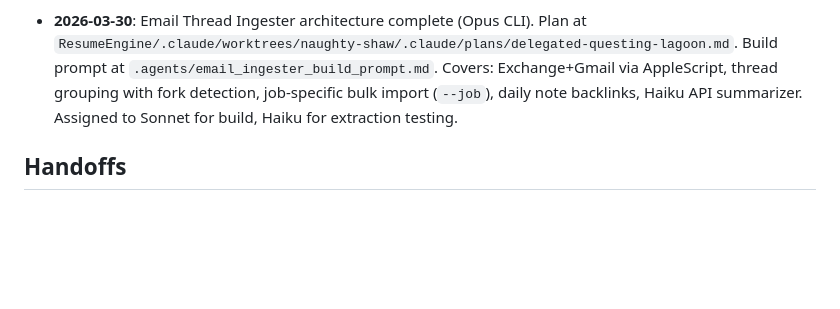
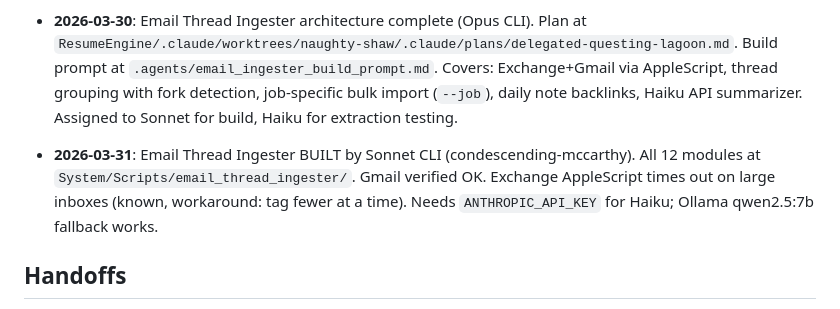
Before and after one commit to eiriktheyounger/theVault, a Markdown page: .agents/SHARED_CONTEXT.md, the part around the change. GitHub-like rendering; blank space fills up the shorter version.

Commit message:
auto: 2026-03-31_08:20:51

```diff
--- a/.agents/SHARED_CONTEXT.md
+++ b/.agents/SHARED_CONTEXT.md
@@ -22,6 +22,7 @@ _All Claude sessions (Desktop Opus/Sonnet/Haiku + CLI) should read this at start
 
 - **2026-03-30**: Auto-sync system built — `sync_session_state.sh` + PostToolUse/Stop hooks auto-generate `.agents/SESSION_STATE.md` from CLI memory. Desktop sessions read SESSION_STATE.md for consolidated view.
 - **2026-03-30**: Email Thread Ingester architecture complete (Opus CLI). Plan at `ResumeEngine/.claude/worktrees/naughty-shaw/.claude/plans/delegated-questing-lagoon.md`. Build prompt at `.agents/email_ingester_build_prompt.md`. Covers: Exchange+Gmail via AppleScript, thread grouping with fork detection, job-specific bulk import (`--job`), daily note backlinks, Haiku API summarizer. Assigned to Sonnet for build, Haiku for extraction testing.
+- **2026-03-31**: Email Thread Ingester BUILT by Sonnet CLI (condescending-mccarthy). All 12 modules at `System/Scripts/email_thread_ingester/`. Gmail verified OK. Exchange AppleScript times out on large inboxes (known, workaround: tag fewer at a time). Needs `ANTHROPIC_API_KEY` for Haiku; Ollama qwen2.5:7b fallback works.
 
 ## Handoffs
 
```
